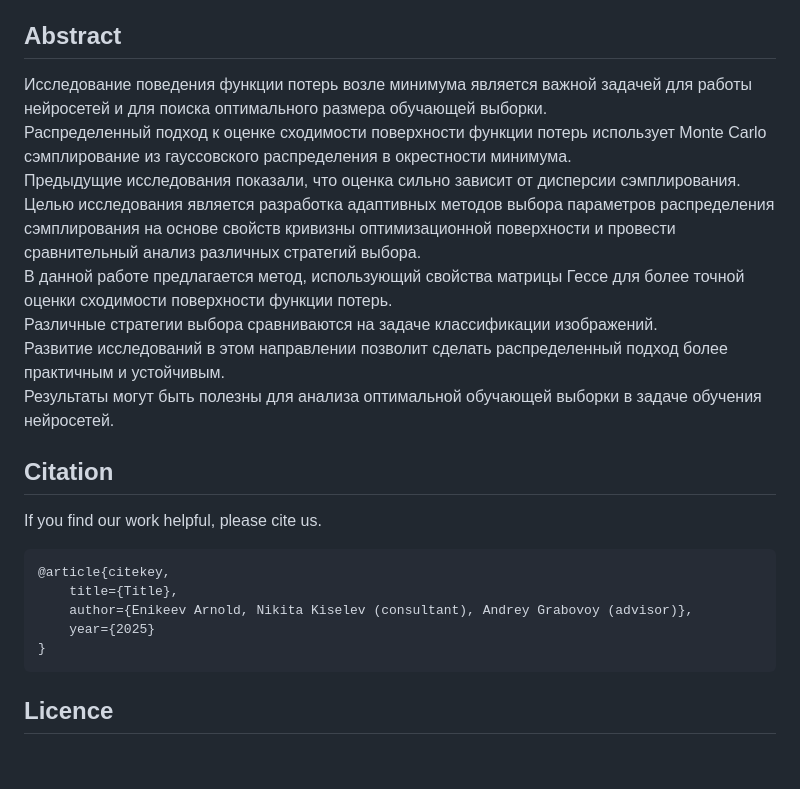
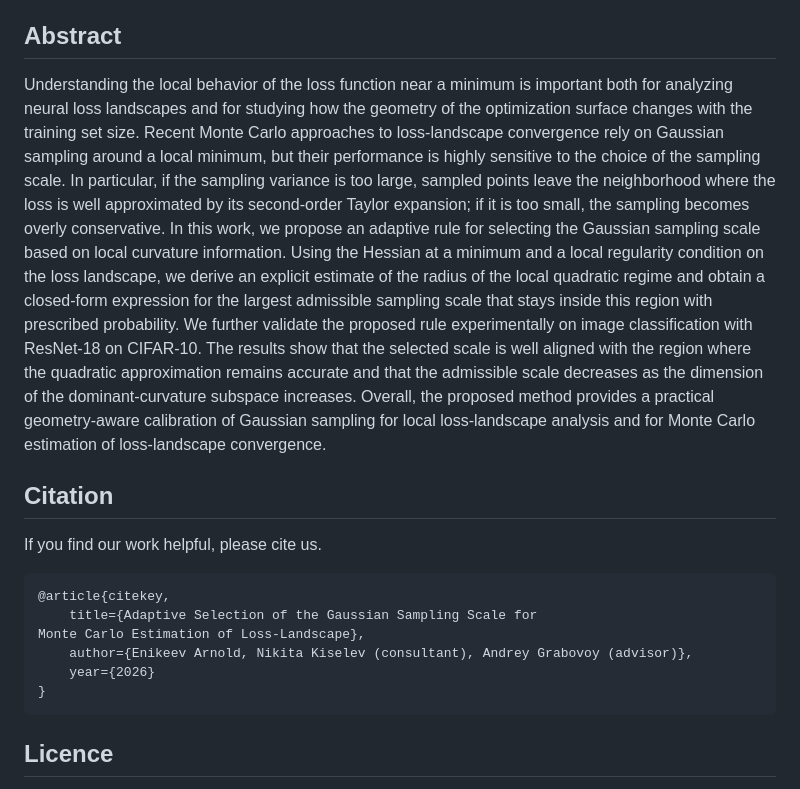
Before and after one commit to intsystems/2026-project-209, a Markdown page: README.md, the part around the change. Rendered like a GitHub page; blank space fills up the shorter version.

````diff
--- a/README.md
+++ b/README.md
@@ -30,14 +30,26 @@
 
 ## Abstract
 
-Исследование поведения функции потерь возле минимума является важной задачей для работы нейросетей и для поиска оптимального размера обучающей выборки. <br>
-Распределенный подход к оценке сходимости поверхности функции потерь использует Monte Carlo сэмплирование из гауссовского распределения в окрестности минимума. <br>
-Предыдущие исследования показали, что оценка сильно зависит от дисперсии сэмплирования. <br>
-Целью исследования является разработка адаптивных методов выбора параметров распределения сэмплирования на основе свойств кривизны оптимизационной поверхности и провести сравнительный анализ различных стратегий выбора. <br>
-В данной работе предлагается метод, использующий свойства матрицы Гессе для более точной оценки сходимости поверхности функции потерь. <br>
-Различные стратегии выбора сравниваются на задаче классификации изображений. <br>
-Развитие исследований в этом направлении позволит сделать распределенный подход более практичным и устойчивым. <br>
-Результаты могут быть полезны для анализа оптимальной обучающей выборки в задаче обучения нейросетей. <br>
+Understanding the local behavior of the loss function near a minimum is important
+both for analyzing neural loss landscapes and for studying how the geometry
+of the optimization surface changes with the training set size. Recent Monte Carlo
+approaches to loss-landscape convergence rely on Gaussian sampling around a local
+minimum, but their performance is highly sensitive to the choice of the sampling scale.
+In particular, if the sampling variance is too large, sampled points leave the neighborhood
+where the loss is well approximated by its second-order Taylor expansion; if
+it is too small, the sampling becomes overly conservative. In this work, we propose
+an adaptive rule for selecting the Gaussian sampling scale based on local curvature
+information. Using the Hessian at a minimum and a local regularity condition on
+the loss landscape, we derive an explicit estimate of the radius of the local quadratic
+regime and obtain a closed-form expression for the largest admissible sampling scale
+that stays inside this region with prescribed probability. We further validate the
+proposed rule experimentally on image classification with ResNet-18 on CIFAR-10.
+The results show that the selected scale is well aligned with the region where the
+quadratic approximation remains accurate and that the admissible scale decreases
+as the dimension of the dominant-curvature subspace increases. Overall, the proposed
+method provides a practical geometry-aware calibration of Gaussian sampling
+for local loss-landscape analysis and for Monte Carlo estimation of loss-landscape
+convergence.
 
 
 
@@ -46,9 +58,10 @@
 If you find our work helpful, please cite us.
 ```BibTeX
 @article{citekey,
-    title={Title},
+    title={Adaptive Selection of the Gaussian Sampling Scale for
+Monte Carlo Estimation of Loss-Landscape},
     author={Enikeev Arnold, Nikita Kiselev (consultant), Andrey Grabovoy (advisor)},
-    year={2025}
+    year={2026}
 }
 ```
 
````
